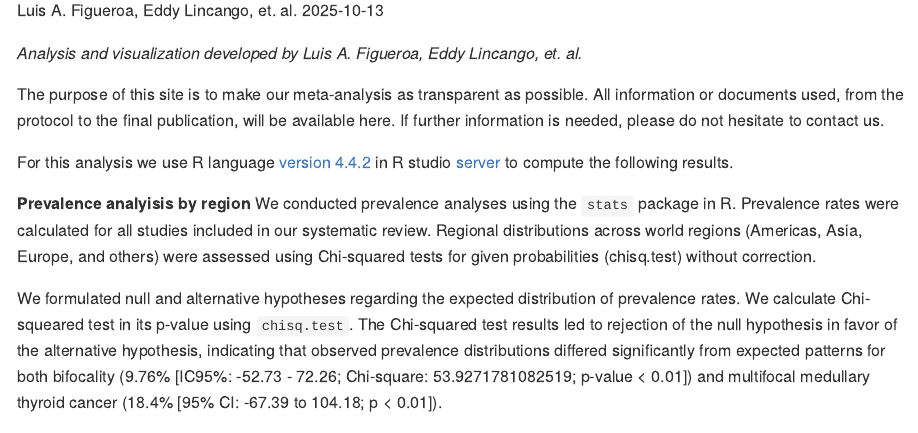
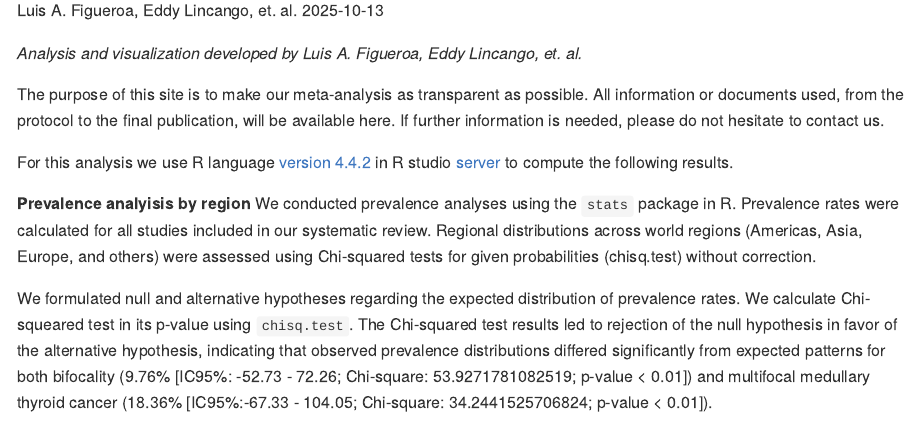
Before and after one commit to NotLui5/prevalence_mtc, an R Markdown document (code_analysis.Rmd): the page in a window 1100 px wide, from 150 px down. Rendered offline with R 4.5, knitr and Pandoc, with nearby package versions; folded parts are opened; some code elsewhere in the file could not run offline.

Commit message:
added mao multifocal

````diff
--- a/code_analysis.Rmd
+++ b/code_analysis.Rmd
@@ -329,7 +330,7 @@ db_srl5 <- filter(db_sr, follow != "> 5 years")
 **Prevalence analyisis by region**
 We conducted prevalence analyses using the `stats` package in R. Prevalence rates were calculated for all studies included in our systematic review. Regional distributions across world regions (Americas, Asia, Europe, and others) were assessed using Chi-squared tests for given probabilities (chisq.test) without correction.
 
-We formulated null and alternative hypotheses regarding the expected distribution of prevalence rates. We calculate Chi-squeared test in its p-value using `chisq.test`. The Chi-squared test results led to rejection of the null hypothesis in favor of the alternative hypothesis, indicating that observed prevalence distributions differed significantly from expected patterns for both bifocality  (9.76% [IC95%: -52.73 - 72.26; Chi-square: 53.9271781082519; p-value < 0.01]) and multifocal medullary thyroid cancer (18.4% [95% CI: -67.39 to 104.18; p < 0.01]).
+We formulated null and alternative hypotheses regarding the expected distribution of prevalence rates. We calculate Chi-squeared test in its p-value using `chisq.test`. The Chi-squared test results led to rejection of the null hypothesis in favor of the alternative hypothesis, indicating that observed prevalence distributions differed significantly from expected patterns for both bifocality  (9.76% [IC95%: -52.73 - 72.26; Chi-square: 53.9271781082519; p-value < 0.01]) and multifocal medullary thyroid cancer (18.36% [IC95%:-67.33 - 104.05; Chi-square: 34.2441525706824; p-value < 0.01]).
 
 ```{r prevalence, echo=FALSE, fig.height=8.6, fig.width=17.1, message=FALSE, warning=FALSE}
 ## Prevalence + IC 95%
````
Also changed, not shown: Copy of Multifocality_sMTC_V4.xlsx, README.md, code_analysis.Rmd (2 more changed lines).
